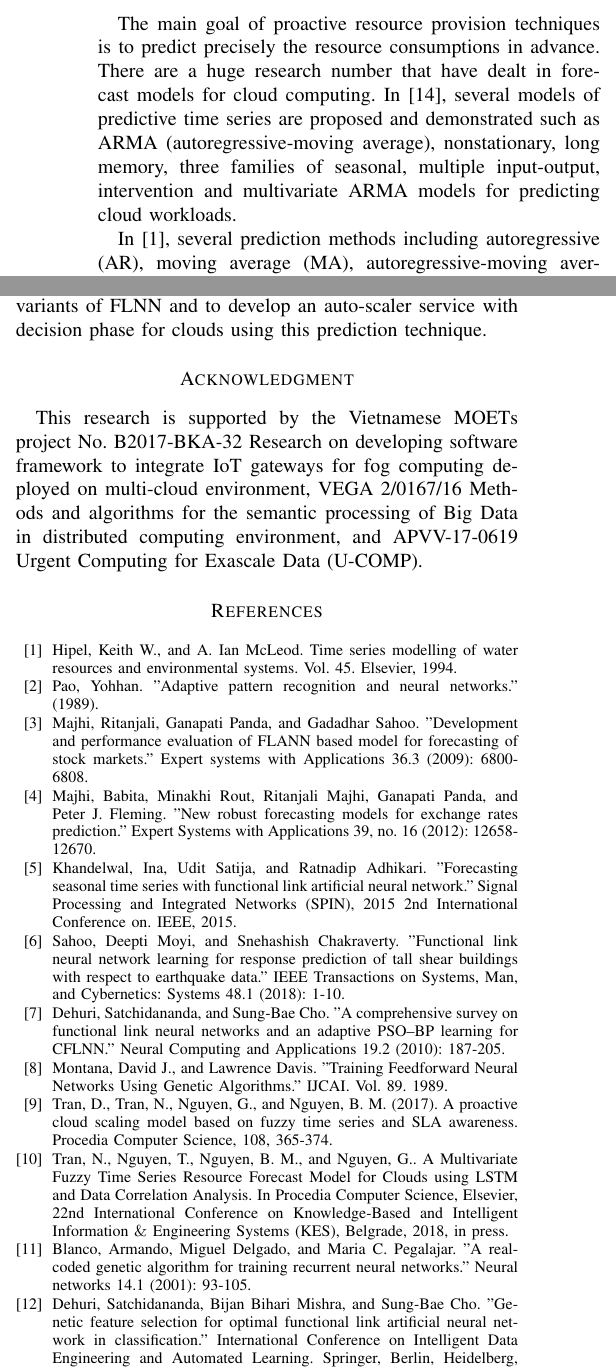
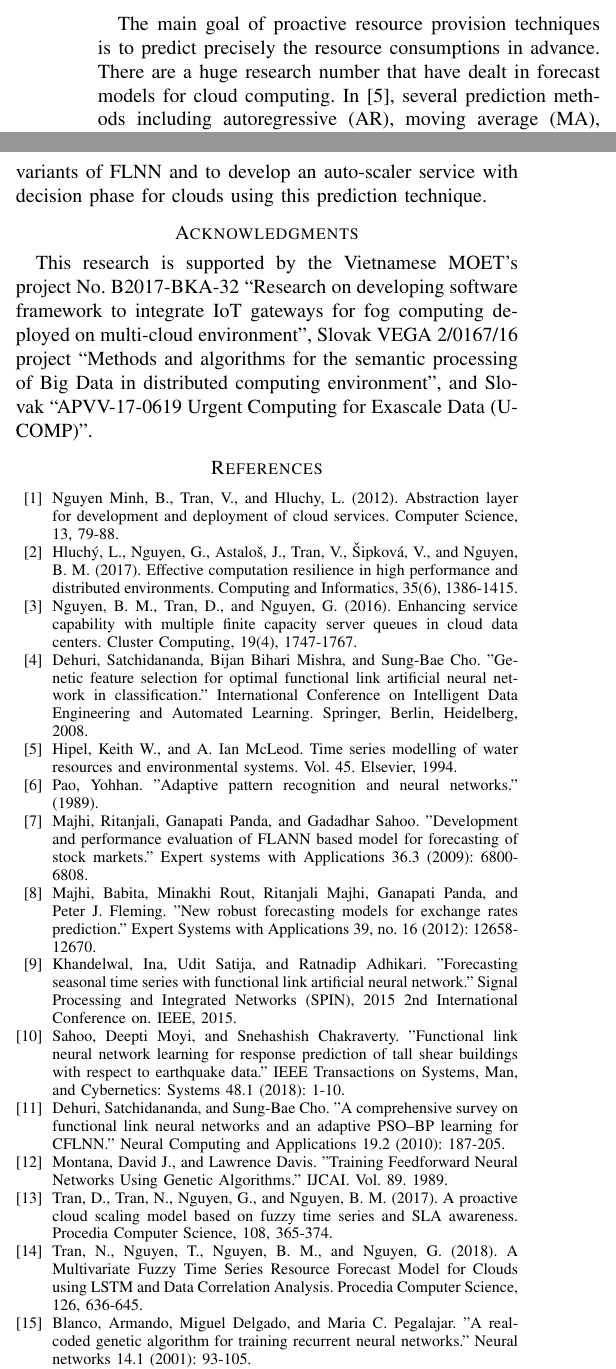
Before and after one commit to chasebk/paper_FLGANN_soca2018, a LaTeX paper (flgann_soca2018.tex): two parts of the columns of pages 2 and 8 of 9 before the commit and two parts of the columns of pages 2 and 8 of 8 after it, joined at a grey line, cut so that both start at the same text. Compiled offline with pdfLaTeX; a missing font is replaced by an installed copy or a similar font; a LaTeX package or settings file that is missing is left out.

Commit message:
no message

```diff
--- a/flgann_soca2018.tex
+++ b/flgann_soca2018.tex
@@ -82,12 +82,7 @@ The organization of this paper is as follows. In Section~\ref{related_work}, we
 \section{Related Work}
 \label{related_work}
 
-The main goal of proactive resource provision techniques is to predict precisely the resource consumptions in advance. There are a huge research number that have dealt in forecast models for cloud computing. In [14], several models of predictive time series are
-proposed and demonstrated such as ARMA (autoregressive-moving average),
-nonstationary, long memory, three families of seasonal, multiple input-output,
-intervention and multivariate ARMA models for predicting cloud workloads.
-
-In~\cite{ref_hipel}, several prediction methods including autoregressive (AR), moving average (MA), autoregressive-moving average (ARMA), nonstationary, long memory, three families of seasonal, multiple input-output, intervention and multivariate ARMA models were evaluated and compared in predicting cloud workloads.
+The main goal of proactive resource provision techniques is to predict precisely the resource consumptions in advance. There are a huge research number that have dealt in forecast models for cloud computing. In~\cite{ref_hipel}, several prediction methods including autoregressive (AR), moving average (MA), autoregressive-moving average (ARMA), nonstationary, long memory, three families of seasonal, multiple input-output, intervention and multivariate ARMA models were evaluated and compared in predicting cloud workloads.
 
 Recently, deep learning has emerged as an effective solution for prediction problem. In terms of applying to clouds, Prevost et al.~\cite{ref_prevost} used the Multi-layer neural network (MLNN) model for prediction URL resource requests of a WWW server at NASA and WWW server at EPA. Although deep learning brings significant effectiveness for the cloud proactive auto-scaling issue, these learning models often have very complex structure and require a long time for training process. In this way, few other artificial networks have been proposed to overcome the disadvantages. Functional Link Neural Network is a representation for that simple neural network group.
 
@@ -406,10 +401,9 @@ In order to more objectively evaluate Power Series and Legendre functions with F
 \label{conclusion}
 In this paper, we presented our designs for a novel cloud resource prediction system using functional-link neural network. We also proposed the use of genetic algorithm instead of back-propagation technique with gradients descent to overcome drawbacks of the training process for traditional FLNN. Besides, in our system, the multiple resource metrics are processed simultaneously using several proposed data preprocessing mechanisms. This helps the prediction system can forecast more precisely resource consumptions in advance because the metrics often have relationship each other. We tested our FL-GANN model with a real dataset provided by Google. The achieved results show that although the forecast method is simple but it can bring good performance in prediction process even though the system exploits multivariate data. The outcomes also prove our proposals can be applied to practice. In the near future, we plan to evaluate several other variants of FLNN and to develop an auto-scaler service with decision phase for clouds using this prediction technique.
 
-\section*{Acknowledgment} This research is supported by
-the Vietnamese MOETs project No. B2017-BKA-32 Research on developing software framework to integrate IoT gateways for fog computing deployed on multi-cloud environment,
-VEGA 2/0167/16 Methods and algorithms for the semantic processing of Big Data in distributed computing environment, and
-APVV-17-0619 Urgent Computing for Exascale Data (U-COMP).
+\section*{Acknowledgments} This research is supported by
+the Vietnamese MOET's project No. B2017-BKA-32 ``Research on developing software framework to integrate IoT gateways for fog computing deployed on multi-cloud environment'',
+Slovak VEGA 2/0167/16 project ``Methods and algorithms for the semantic processing of Big Data in distributed computing environment'', and Slovak ``APVV-17-0619 Urgent Computing for Exascale Data (U-COMP)''.
 
 %\section*{Acknowledgment}
 %
@@ -439,6 +433,18 @@ APVV-17-0619 Urgent Computing for Exascale Data (U-COMP).
 
 \begin{thebibliography}{00}
 
+\bibitem{ref_abstraction}
+Nguyen Minh, B., Tran, V., and Hluchy, L. (2012). Abstraction layer for development and deployment of cloud services. Computer Science, 13, 79-88.
+
+\bibitem{ref_hpc}
+Hluchý, L., Nguyen, G., Astaloš, J., Tran, V., Šipková, V., and Nguyen, B. M. (2017). Effective computation resilience in high performance and distributed environments. Computing and Informatics, 35(6), 1386-1415.
+
+\bibitem{ref_cluser}
+Nguyen, B. M., Tran, D., and Nguyen, G. (2016). Enhancing service capability with multiple finite capacity server queues in cloud data centers. Cluster Computing, 19(4), 1747-1767.
+
+\bibitem{ref_dehuri_2}
+Dehuri, Satchidananda, Bijan Bihari Mishra, and Sung-Bae Cho. "Genetic feature selection for optimal functional link artificial neural network in classification." International Conference on Intelligent Data Engineering and Automated Learning. Springer, Berlin, Heidelberg, 2008.
+
 \bibitem{ref_hipel}
 Hipel, Keith W., and A. Ian McLeod. Time series modelling of water resources and environmental systems. Vol. 45. Elsevier, 1994.
 
@@ -467,13 +473,10 @@ Montana, David J., and Lawrence Davis. "Training Feedforward Neural Networks Usi
 Tran, D., Tran, N., Nguyen, G., and Nguyen, B. M. (2017). A proactive cloud scaling model based on fuzzy time series and SLA awareness. Procedia Computer Science, 108, 365-374.
 
 \bibitem{ref_nhuan}
-Tran, N., Nguyen, T., Nguyen, B. M., and Nguyen, G.. A Multivariate Fuzzy Time Series Resource Forecast Model for Clouds using LSTM and Data Correlation Analysis. In Procedia Computer Science, Elsevier, 22nd International Conference on Knowledge-Based and Intelligent Information $\&$ Engineering Systems (KES), Belgrade, 2018, in press.
+Tran, N., Nguyen, T., Nguyen, B. M., and Nguyen, G. (2018). A Multivariate Fuzzy Time Series Resource Forecast Model for Clouds using LSTM and Data Correlation Analysis. Procedia Computer Science, 126, 636-645.
 
 \bibitem{ref_blanco}
 Blanco, Armando, Miguel Delgado, and Maria C. Pegalajar. "A real-coded genetic algorithm for training recurrent neural networks." Neural networks 14.1 (2001): 93-105.
-
-\bibitem{ref_dehuri_2}
-Dehuri, Satchidananda, Bijan Bihari Mishra, and Sung-Bae Cho. "Genetic feature selection for optimal functional link artificial neural network in classification." International Conference on Intelligent Data Engineering and Automated Learning. Springer, Berlin, Heidelberg, 2008.
 
 \bibitem{ref_google_trace}
 Reiss, Charles, et al. "Heterogeneity and dynamicity of clouds at scale: Google trace analysis." Proceedings of the Third ACM Symposium on Cloud Computing. ACM, 2012.
```
Also changed, not shown: flgann_soca2018.tex (18 more changed lines).
